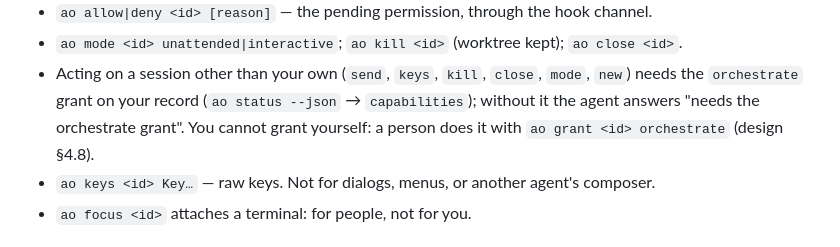
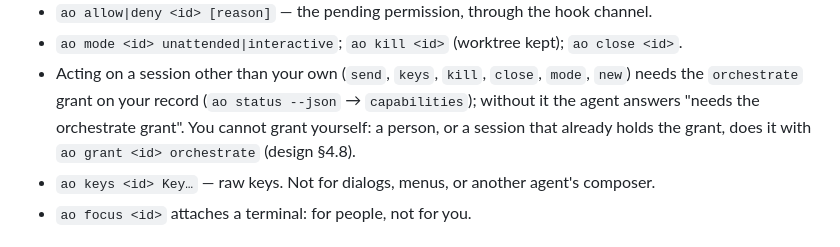
Before and after one commit to eyecantell/agentorc, a Markdown page: src/agentorc/skill.md, the part around the change. GitHub-like rendering.

Commit message:
TD-028 (1): review nits — skill text on who grants; note decide is ungated
Co-Authored-By: Claude Fable 5.1 <noreply@anthropic.com>
Claude-Session: https://claude.ai/code/session_0158GYR2qXUDzsH14hJhyU9X

```diff
--- a/src/agentorc/skill.md
+++ b/src/agentorc/skill.md
@@ -48,8 +48,8 @@ Mutating — each one is a decision, so check the state first:
 - `ao mode <id> unattended|interactive`; `ao kill <id>` (worktree kept); `ao close <id>`.
 - Acting on a session other than your own (`send`, `keys`, `kill`, `close`, `mode`, `new`) needs
   the `orchestrate` grant on your record (`ao status --json` → `capabilities`); without it the
-  agent answers "needs the orchestrate grant". You cannot grant yourself: a person does it with
-  `ao grant <id> orchestrate` (design §4.8).
+  agent answers "needs the orchestrate grant". You cannot grant yourself: a person, or a session
+  that already holds the grant, does it with `ao grant <id> orchestrate` (design §4.8).
 - `ao keys <id> Key…` — raw keys. Not for dialogs, menus, or another agent's composer.
 - `ao focus <id>` attaches a terminal: for people, not for you.
 
```
Also changed, not shown: docs/technical_debt.md (+1 -1 lines).
